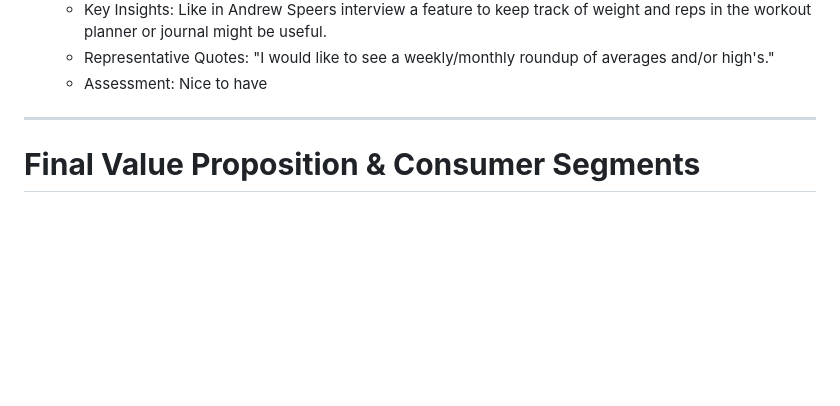
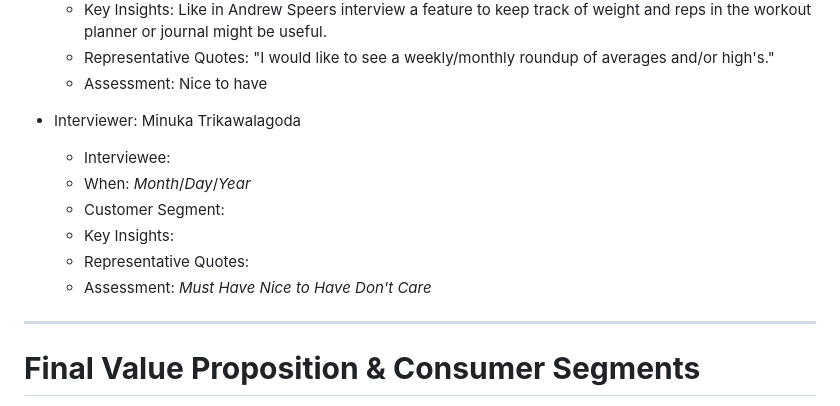
Before and after one commit to rjb489/CS386-wkgOut, a Markdown page: Deliverables/Submitted/D1-Inception.md, the part around the change. Drawn GitHub-style; blank space fills up the shorter version.

```diff
--- a/Deliverables/Submitted/D1-Inception.md
+++ b/Deliverables/Submitted/D1-Inception.md
@@ -102,6 +102,14 @@ A web app that is designed to help people who enjoy working out build, share, tr
    - Key Insights: Like in Andrew Speers interview a feature to keep track of weight and reps in the workout planner or journal might be useful.
    - Representative Quotes: "I would like to see a weekly/monthly roundup of averages and/or high's."
    - Assessment: Nice to have
+
+- Interviewer: Minuka Trikawalagoda
+   - Interviewee:
+   - When: *Month*/*Day*/*Year*
+   - Customer Segment:
+   - Key Insights:
+   - Representative Quotes:
+   - Assessment: *Must Have* *Nice to Have* *Don't Care*
 ---
 # **Final Value Proposition & Consumer Segments**
 
```
Also changed, not shown: Deliverables/D2-Requirements.md (added, +203 -0 lines).
